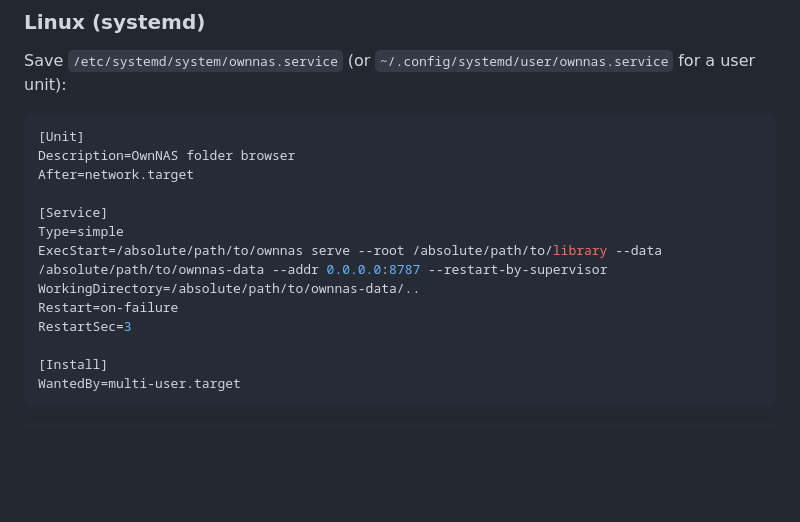
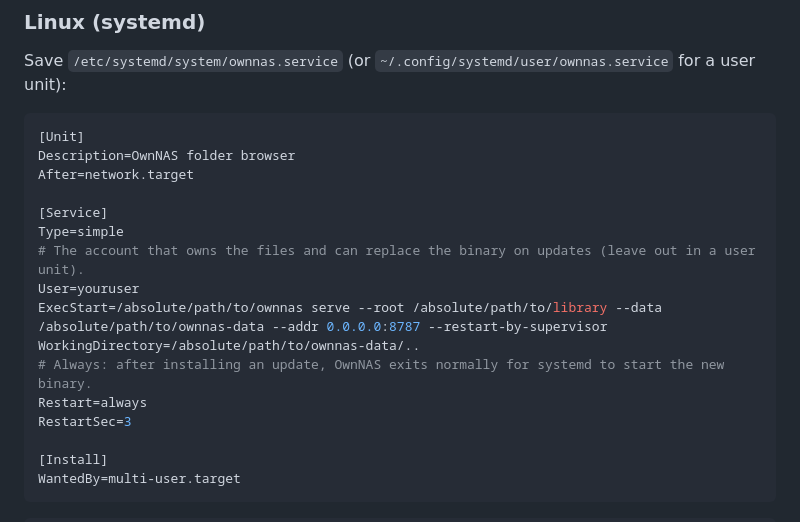
Before and after one commit to robertoho/ownnas, a Markdown page: README.md, the part around the change. Drawn GitHub-style; blank space fills up the shorter version.

Commit message:
README: systemd unit restarts after an update, and runs as the files' owner
Co-Authored-By: Claude Opus 5.5 <noreply@anthropic.com>

```diff
--- a/README.md
+++ b/README.md
@@ -233,9 +233,12 @@ After=network.target
 
 [Service]
 Type=simple
+# The account that owns the files and can replace the binary on updates (leave out in a user unit).
+User=youruser
 ExecStart=/absolute/path/to/ownnas serve --root /absolute/path/to/library --data /absolute/path/to/ownnas-data --addr 0.0.0.0:8787 --restart-by-supervisor
 WorkingDirectory=/absolute/path/to/ownnas-data/..
-Restart=on-failure
+# Always: after installing an update, OwnNAS exits normally for systemd to start the new binary.
+Restart=always
 RestartSec=3
 
 [Install]
```
